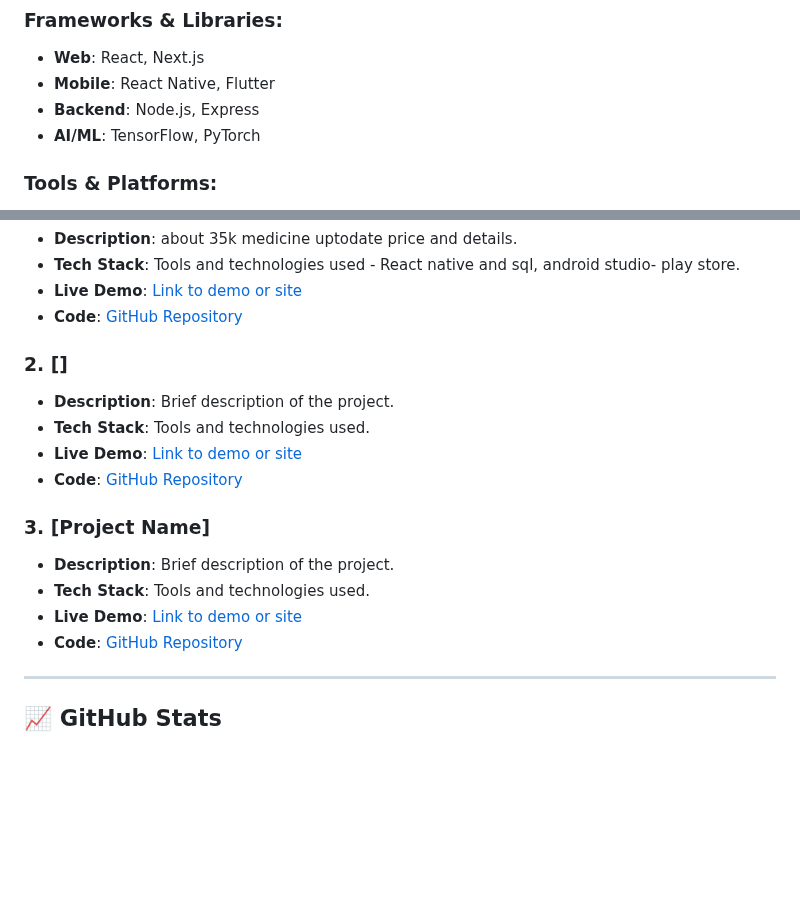
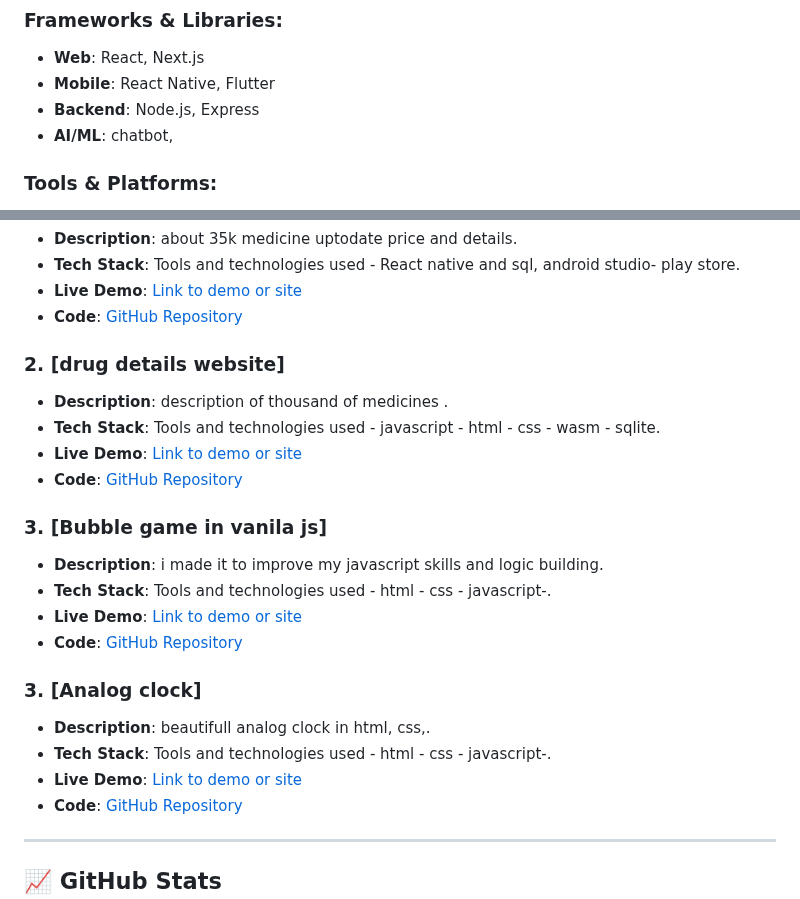
Before and after one commit to Gul7333/gul7333, a Markdown page: README.md, 2 parts joined by grey strips. Rendered like a GitHub page; blank space fills up the shorter version.

```diff
--- a/README.md
+++ b/README.md
@@ -26,7 +26,7 @@ Welcome to my GitHub profile! I'm a passionate and versatile developer with expe
 - **Web**: React, Next.js
 - **Mobile**: React Native, Flutter
 - **Backend**: Node.js, Express
-- **AI/ML**: TensorFlow, PyTorch
+- **AI/ML**: chatbot,
 
 ### Tools & Platforms:
 - Version Control: Git, GitHub
@@ -53,16 +53,22 @@ Welcome to my GitHub profile! I'm a passionate and versatile developer with expe
 - **Live Demo**: [Link to demo or site](#)
 - **Code**: [GitHub Repository](#)
 
-### 2. **[]**
-- **Description**: Brief description of the project.
-- **Tech Stack**: Tools and technologies used.
-- **Live Demo**: [Link to demo or site](#)
+### 2. **[drug details website]**
+- **Description**: description of thousand of medicines .
+- **Tech Stack**: Tools and technologies used - javascript - html - css - wasm - sqlite.
+- **Live Demo**: [Link to demo or site](https://drug-pedia.vercel.app/)
 - **Code**: [GitHub Repository](#)
 
-### 3. **[Project Name]**
-- **Description**: Brief description of the project.
-- **Tech Stack**: Tools and technologies used.
-- **Live Demo**: [Link to demo or site](#)
+### 3. **[Bubble game in vanila js]**
+- **Description**: i made it to improve my javascript skills and logic building.
+- **Tech Stack**: Tools and technologies used - html - css - javascript-.
+- **Live Demo**: [Link to demo or site](https://gul7333.github.io/Bubble-Game/)
+- **Code**: [GitHub Repository](#)
+
+### 3. **[Analog clock]**
+- **Description**: beautifull analog clock in html, css,.
+- **Tech Stack**: Tools and technologies used - html - css - javascript-.
+- **Live Demo**: [Link to demo or site](https://gul7333.github.io/Analog-Clock/)
 - **Code**: [GitHub Repository](#)
 
 ---
```
